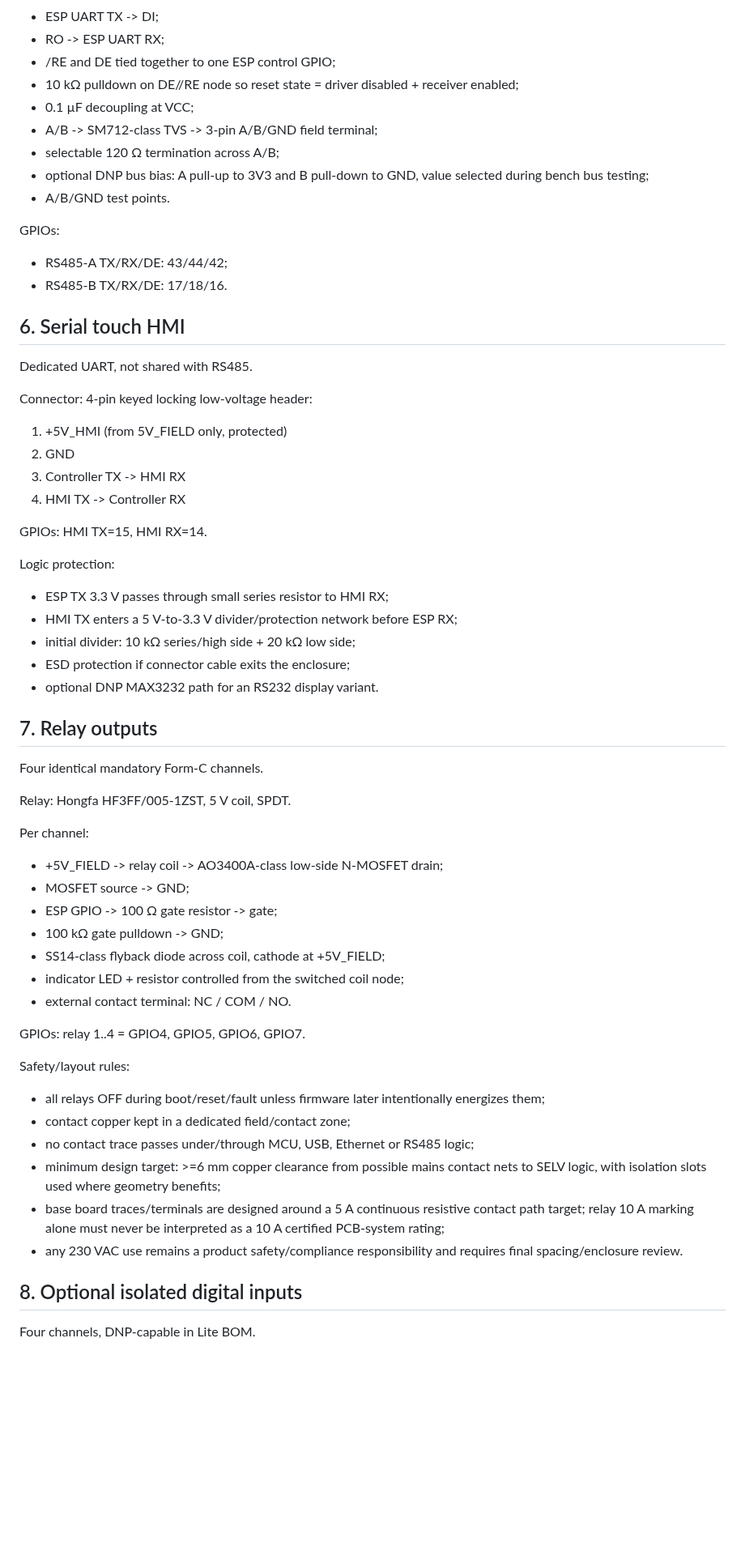
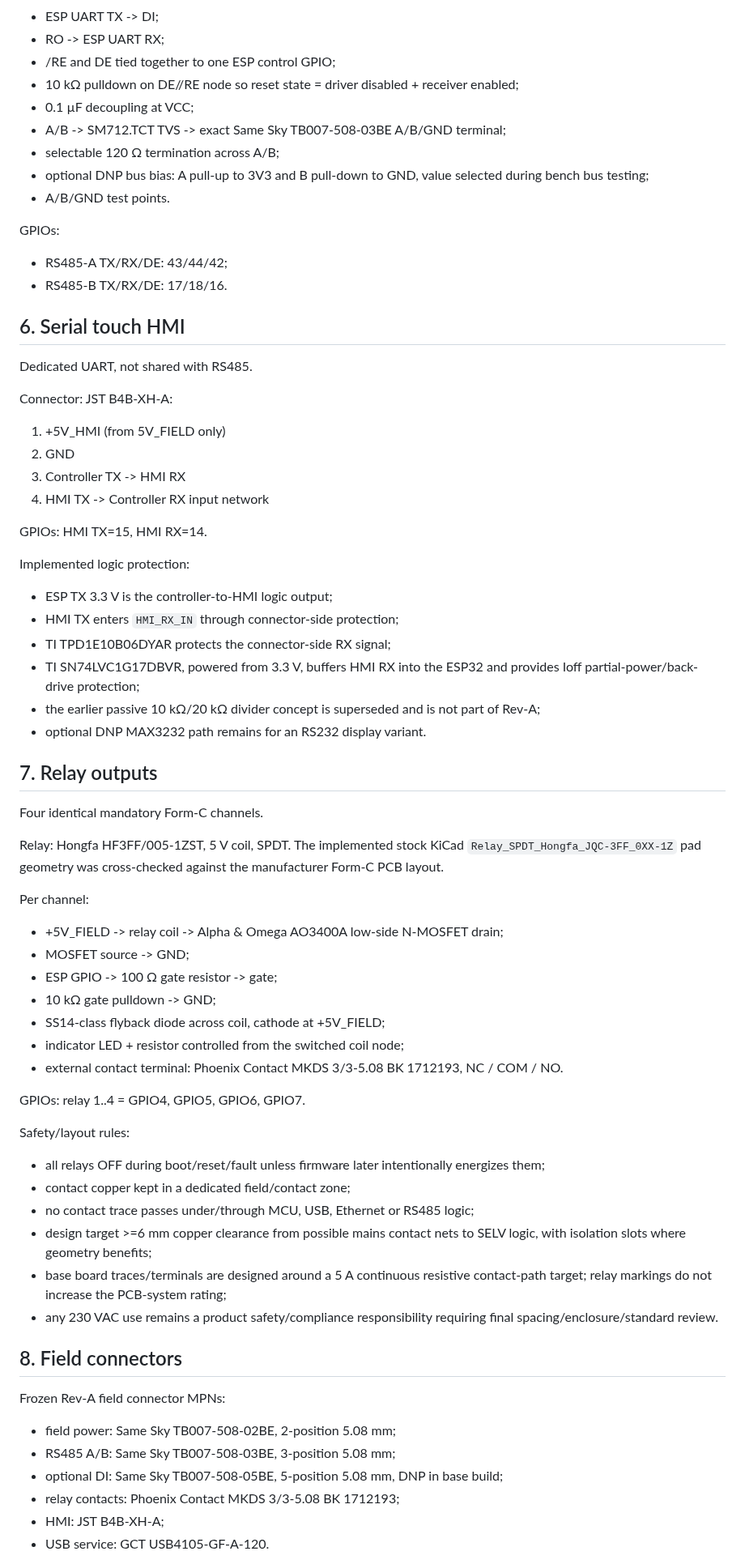
Before and after one commit to raohassandev/esp32_firmware, a Markdown page: hardware/kicad/ELECTRICAL_DESIGN_FREEZE.md, the part around one of its changes. Shown at 81% size. GitHub-like rendering; blank space fills up the shorter version.

```diff
--- a/hardware/kicad/ELECTRICAL_DESIGN_FREEZE.md
+++ b/hardware/kicad/ELECTRICAL_DESIGN_FREEZE.md
@@ -132,7 +134,7 @@ Per-port topology:
 - /RE and DE tied together to one ESP control GPIO;
 - 10 kΩ pulldown on DE//RE node so reset state = driver disabled + receiver enabled;
 - 0.1 µF decoupling at VCC;
-- A/B -> SM712-class TVS -> 3-pin A/B/GND field terminal;
+- A/B -> SM712.TCT TVS -> exact Same Sky TB007-508-03BE A/B/GND terminal;
 - selectable 120 Ω termination across A/B;
 - optional DNP bus bias: A pull-up to 3V3 and B pull-down to GND, value selected during bench bus testing;
 - A/B/GND test points.
@@ -145,35 +147,36 @@ GPIOs:
 
 Dedicated UART, not shared with RS485.
 
-Connector: 4-pin keyed locking low-voltage header:
-1. +5V_HMI (from 5V_FIELD only, protected)
+Connector: JST B4B-XH-A:
+1. +5V_HMI (from 5V_FIELD only)
 2. GND
 3. Controller TX -> HMI RX
-4. HMI TX -> Controller RX
+4. HMI TX -> Controller RX input network
 
 GPIOs: HMI TX=15, HMI RX=14.
 
-Logic protection:
-- ESP TX 3.3 V passes through small series resistor to HMI RX;
-- HMI TX enters a 5 V-to-3.3 V divider/protection network before ESP RX;
-- initial divider: 10 kΩ series/high side + 20 kΩ low side;
-- ESD protection if connector cable exits the enclosure;
-- optional DNP MAX3232 path for an RS232 display variant.
+Implemented logic protection:
+- ESP TX 3.3 V is the controller-to-HMI logic output;
+- HMI TX enters `HMI_RX_IN` through connector-side protection;
+- TI TPD1E10B06DYAR protects the connector-side RX signal;
+- TI SN74LVC1G17DBVR, powered from 3.3 V, buffers HMI RX into the ESP32 and provides Ioff partial-power/back-drive protection;
+- the earlier passive 10 kΩ/20 kΩ divider concept is superseded and is not part of Rev-A;
+- optional DNP MAX3232 path remains for an RS232 display variant.
 
 ## 7. Relay outputs
 
 Four identical mandatory Form-C channels.
 
-Relay: Hongfa HF3FF/005-1ZST, 5 V coil, SPDT.
+Relay: Hongfa HF3FF/005-1ZST, 5 V coil, SPDT. The implemented stock KiCad `Relay_SPDT_Hongfa_JQC-3FF_0XX-1Z` pad geometry was cross-checked against the manufacturer Form-C PCB layout.
 
 Per channel:
-- +5V_FIELD -> relay coil -> AO3400A-class low-side N-MOSFET drain;
+- +5V_FIELD -> relay coil -> Alpha & Omega AO3400A low-side N-MOSFET drain;
 - MOSFET source -> GND;
 - ESP GPIO -> 100 Ω gate resistor -> gate;
-- 100 kΩ gate pulldown -> GND;
+- 10 kΩ gate pulldown -> GND;
 - SS14-class flyback diode across coil, cathode at +5V_FIELD;
 - indicator LED + resistor controlled from the switched coil node;
-- external contact terminal: NC / COM / NO.
+- external contact terminal: Phoenix Contact MKDS 3/3-5.08 BK 1712193, NC / COM / NO.
 
 GPIOs: relay 1..4 = GPIO4, GPIO5, GPIO6, GPIO7.
 
@@ -181,11 +184,17 @@ Safety/layout rules:
 - all relays OFF during boot/reset/fault unless firmware later intentionally energizes them;
 - contact copper kept in a dedicated field/contact zone;
 - no contact trace passes under/through MCU, USB, Ethernet or RS485 logic;
-- minimum design target: >=6 mm copper clearance from possible mains contact nets to SELV logic, with isolation slots used where geometry benefits;
-- base board traces/terminals are designed around a 5 A continuous resistive contact path target; relay 10 A marking alone must never be interpreted as a 10 A certified PCB-system rating;
-- any 230 VAC use remains a product safety/compliance responsibility and requires final spacing/enclosure review.
+- design target >=6 mm copper clearance from possible mains contact nets to SELV logic, with isolation slots where geometry benefits;
+- base board traces/terminals are designed around a 5 A continuous resistive contact-path target; relay markings do not increase the PCB-system rating;
+- any 230 VAC use remains a product safety/compliance responsibility requiring final spacing/enclosure/standard review.
 
-## 8. Optional isolated digital inputs
+## 8. Field connectors
 
-Four channels, DNP-capable in Lite BOM.
+Frozen Rev-A field connector MPNs:
+- field power: Same Sky TB007-508-02BE, 2-position 5.08 mm;
+- RS485 A/B: Same Sky TB007-508-03BE, 3-position 5.08 mm;
+- optional DI: Same Sky TB007-508-05BE, 5-position 5.08 mm, DNP in base build;
+- relay contacts: Phoenix Contact MKDS 3/3-5.08 BK 1712193;
+- HMI: JST B4B-XH-A;
+- USB service: GCT USB4105-GF-A-120.
 
```
Also changed, not shown: other parts of hardware/kicad/ELECTRICAL_DESIGN_FREEZE.md (+73 -55 lines).
